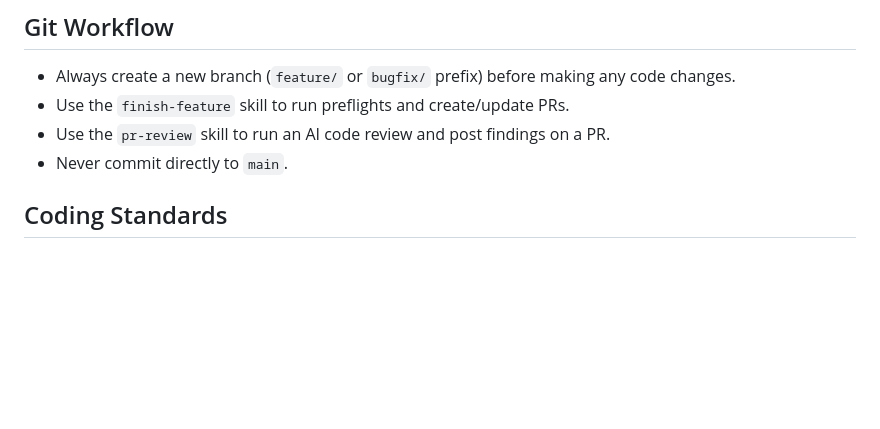
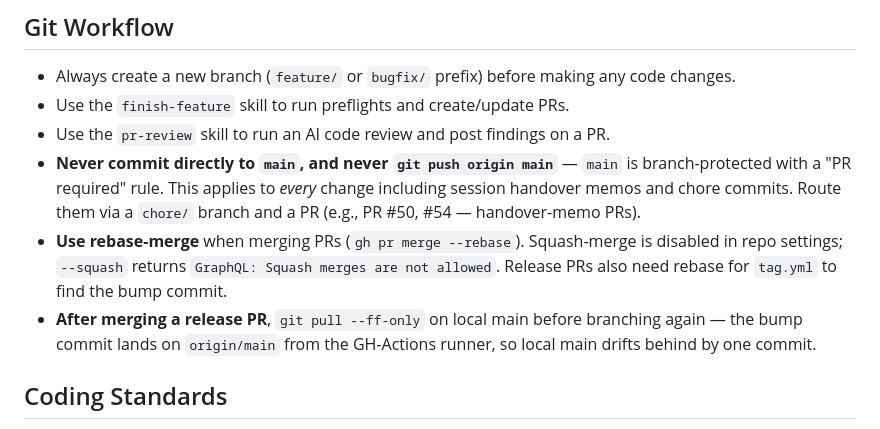
Before and after one commit to DevilDogTG/KubeTools4Dev, a Markdown page: .agent-brains/AGENT.md, the part around the change. Rendered like a GitHub page; blank space fills up the shorter version.

Commit message:
chore(agent): capture branch-protection + rebase-merge + post-release-pull rules
Three workspace Git Workflow rules from this session's experience:

- Never push directly to main (PR-required rule blocks even chore commits).
- Use rebase-merge — squash is disabled in repo settings.
- git pull --ff-only after release PR merge — release.yml bump commit
  lands via GH Actions, leaving local main one behind.

Co-Authored-By: Claude Opus 4.7 <noreply@anthropic.com>

```diff
--- a/.agent-brains/AGENT.md
+++ b/.agent-brains/AGENT.md
@@ -38,7 +38,9 @@ You MUST NOT keep your plans in internal context only.
 - Always create a new branch (`feature/` or `bugfix/` prefix) before making any code changes.
 - Use the `finish-feature` skill to run preflights and create/update PRs.
 - Use the `pr-review` skill to run an AI code review and post findings on a PR.
-- Never commit directly to `main`.
+- **Never commit directly to `main`, and never `git push origin main`** — `main` is branch-protected with a "PR required" rule. This applies to *every* change including session handover memos and chore commits. Route them via a `chore/` branch and a PR (e.g., PR #50, #54 — handover-memo PRs).
+- **Use rebase-merge** when merging PRs (`gh pr merge --rebase`). Squash-merge is disabled in repo settings; `--squash` returns `GraphQL: Squash merges are not allowed`. Release PRs also need rebase for `tag.yml` to find the bump commit.
+- **After merging a release PR**, `git pull --ff-only` on local main before branching again — the bump commit lands on `origin/main` from the GH-Actions runner, so local main drifts behind by one commit.
 
 ## Coding Standards
 - Build must have **0 warnings, 0 errors** (`-warnaserror`).
```
